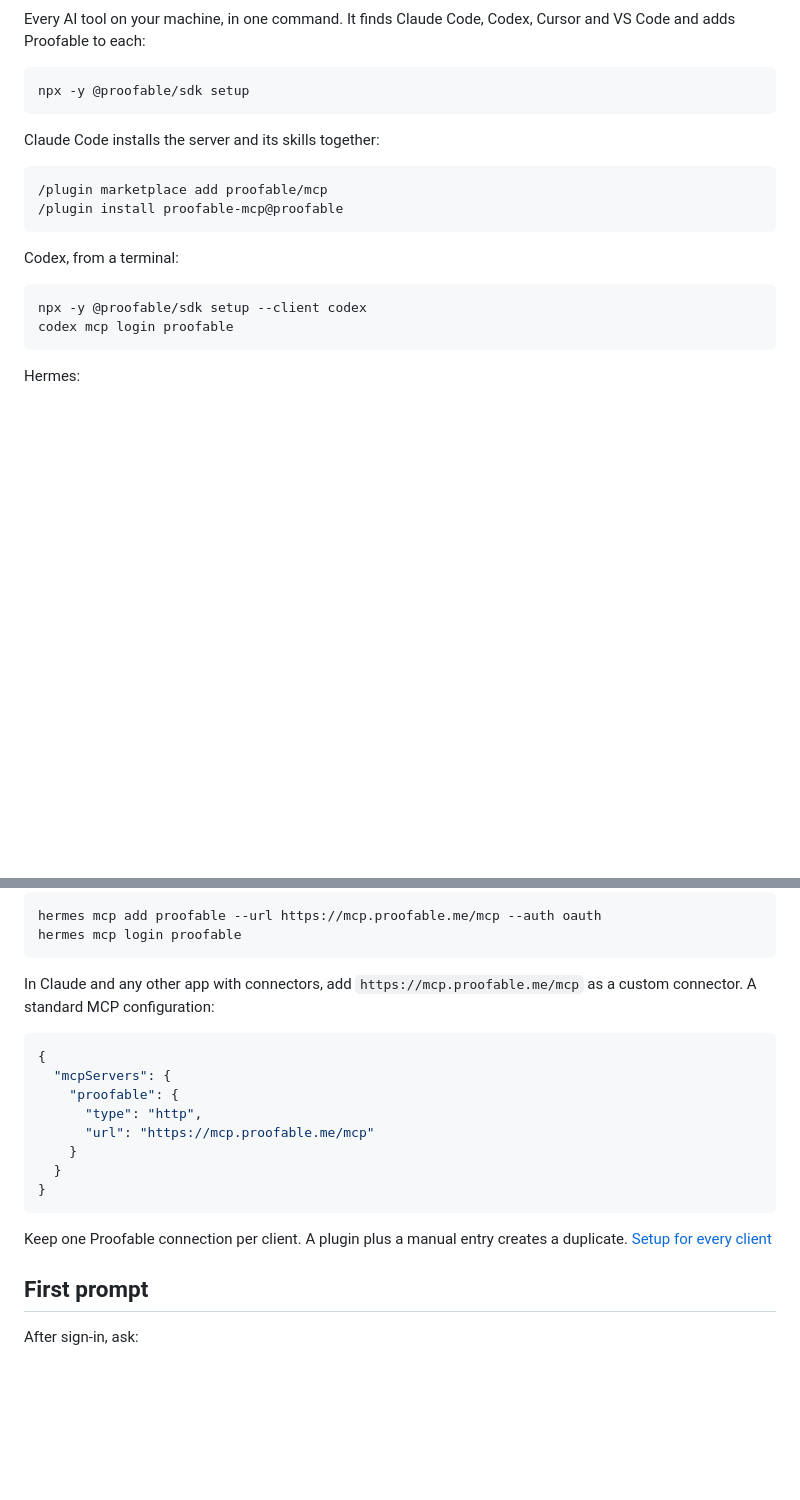
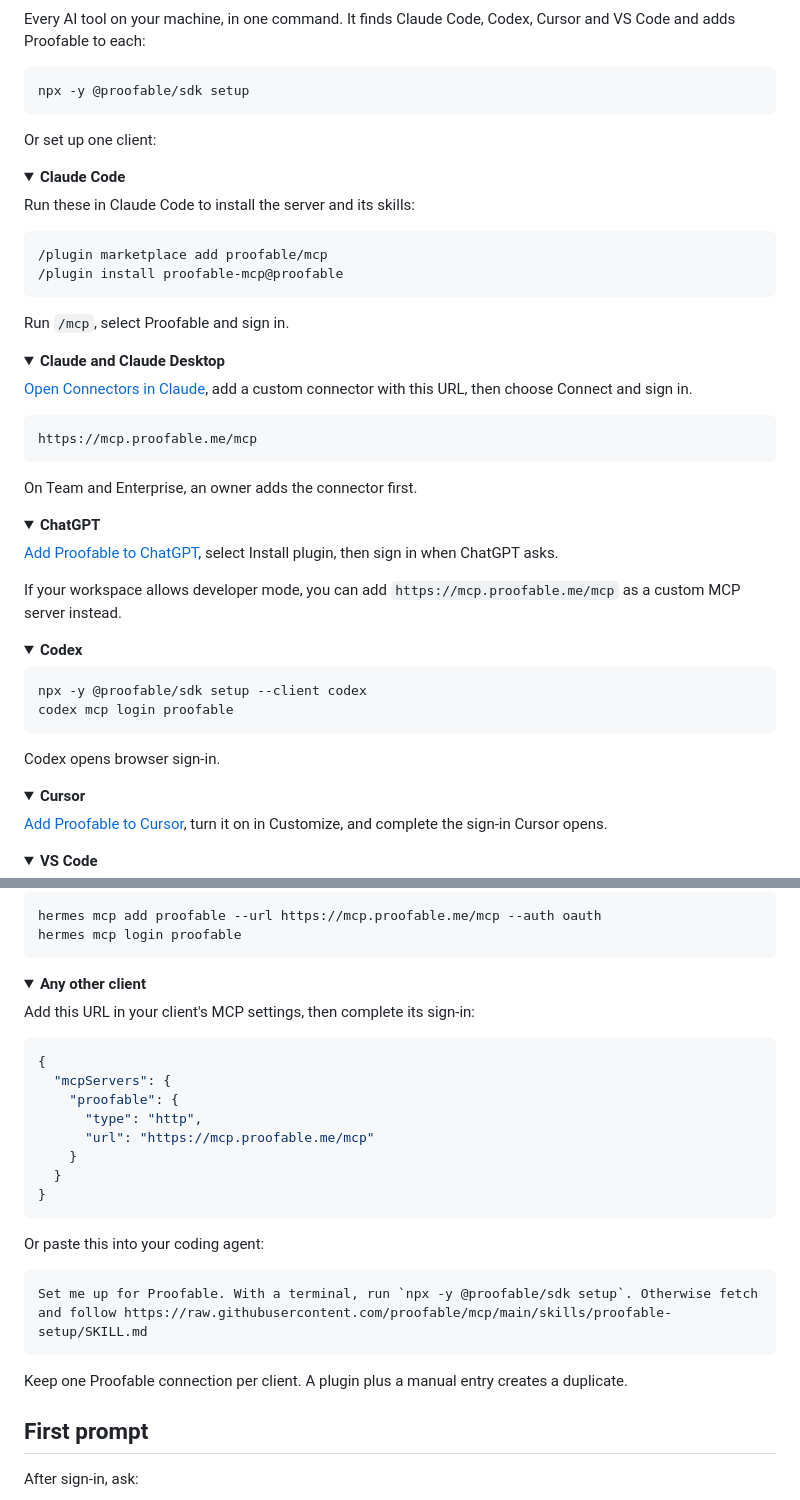
Before and after one commit to proofable/mcp, a Markdown page: README.md, 2 parts joined by grey strips. Rendered like a GitHub page; folded sections open; blank space fills up the shorter version.

Commit message:
README: Claude install button and per-client setup that mirrors the docs
Co-Authored-By: Claude Opus 5.5 <noreply@anthropic.com>

````diff
--- a/README.md
+++ b/README.md
@@ -22,18 +22,63 @@ Every AI tool on your machine, in one command. It finds Claude Code, Codex, Curs
 npx -y @proofable/sdk setup
 ```
 
-Claude Code installs the server and its skills together:
+Or set up one client:
+
+<details>
+<summary><b>Claude Code</b></summary>
+
+Run these in Claude Code to install the server and its skills:
 
 ```text
 /plugin marketplace add proofable/mcp
 /plugin install proofable-mcp@proofable
 ```
 
-Codex, from a terminal:
+Run `/mcp`, select Proofable and sign in.
+
+</details>
+
+<details>
+<summary><b>Claude and Claude Desktop</b></summary>
+
+[Open Connectors in Claude](https://claude.ai/settings/connectors), add a custom connector with this URL, then choose Connect and sign in.
+
+```text
+https://mcp.proofable.me/mcp
+```
+
+On Team and Enterprise, an owner adds the connector first.
+
+</details>
+
+<details>
+<summary><b>ChatGPT</b></summary>
+
+[Add Proofable to ChatGPT](https://chatgpt.com/plugins/plugin_asdk_app_6ae65c2bac0881918812c63246c7e6c9), select Install plugin, then sign in when ChatGPT asks.
+
+If your workspace allows developer mode, you can add `https://mcp.proofable.me/mcp` as a custom MCP server instead.
+
+</details>
+
+<details>
+<summary><b>Codex</b></summary>
 
 ```bash
 npx -y @proofable/sdk setup --client codex
 codex mcp login proofable
 ```
 
-Hermes:
+Codex opens browser sign-in.
+
+</details>
+
+<details>
+<summary><b>Cursor</b></summary>
+
+[Add Proofable to Cursor](https://cursor.com/en/install-mcp?name=proofable&config=eyJ1cmwiOiJodHRwczovL21jcC5wcm9vZmFibGUubWUvbWNwIn0%3D), turn it on in Customize, and complete the sign-in Cursor opens.
+
+</details>
+
+<details>
+<summary><b>VS Code</b></summary>
+
@@ -43,7 +94,12 @@ hermes mcp add proofable --url https://mcp.proofable.me/mcp --auth oauth
 hermes mcp login proofable
 ```
 
-In Claude and any other app with connectors, add `https://mcp.proofable.me/mcp` as a custom connector. A standard MCP configuration:
+</details>
+
+<details>
+<summary><b>Any other client</b></summary>
+
+Add this URL in your client's MCP settings, then complete its sign-in:
 
 ```json
 {
@@ -56,7 +112,15 @@ In Claude and any other app with connectors, add `https://mcp.proofable.me/mcp`
 }
 ```
 
-Keep one Proofable connection per client. A plugin plus a manual entry creates a duplicate. [Setup for every client](https://docs.proofable.me/mcp/setup)
+Or paste this into your coding agent:
+
+```text
+Set me up for Proofable. With a terminal, run `npx -y @proofable/sdk setup`. Otherwise fetch and follow https://raw.githubusercontent.com/proofable/mcp/main/skills/proofable-setup/SKILL.md
+```
+
+</details>
+
+Keep one Proofable connection per client. A plugin plus a manual entry creates a duplicate.
 
 ## First prompt
 
````
Also changed, not shown: other parts of README.md (+7 -1 lines), .github/assets/buttons/claude.png (added), .github/assets/buttons/vscode-insiders.png (deleted).
